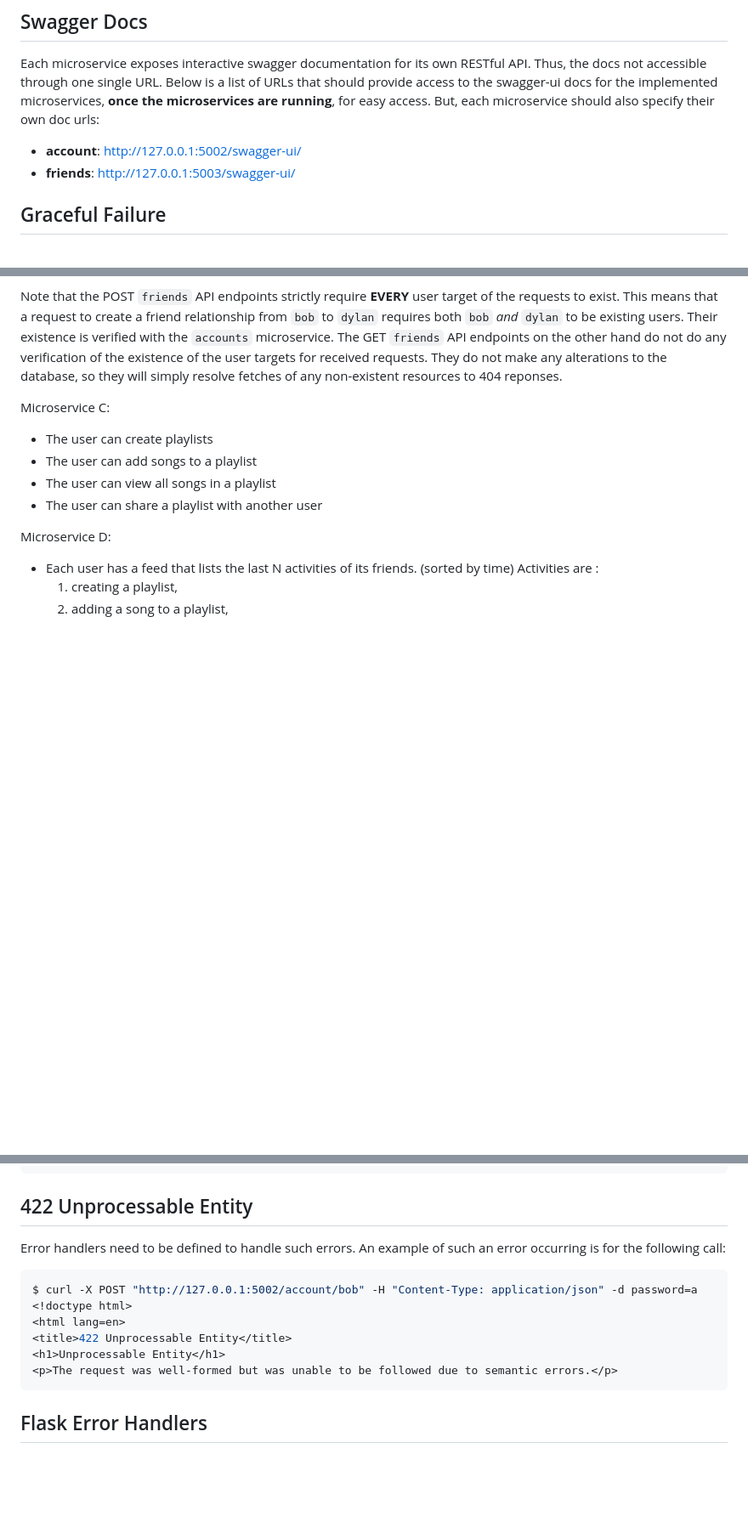
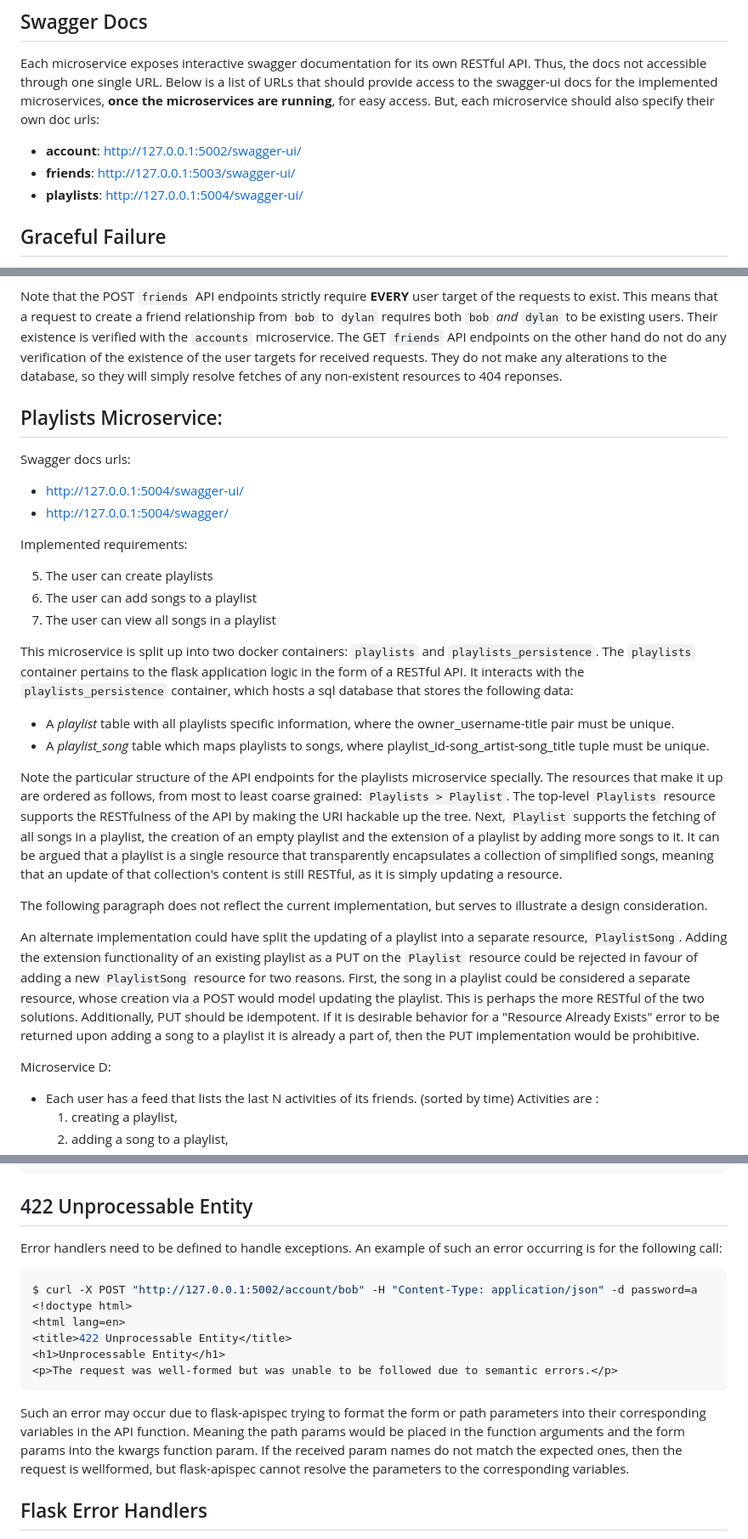
Before and after one commit to ELthomasoPostfix/Microservices, a Markdown page: README.md, 3 parts joined by grey strips. Shown at 85% size. Rendered like a GitHub page; blank space fills up the shorter version.

Commit message:
Write playlists section + add to technical difficulties section.

````diff
--- a/README.md
+++ b/README.md
@@ -73,6 +73,7 @@ Each microservice exposes interactive swagger documentation for its own RESTful
 
 * **account**: http://127.0.0.1:5002/swagger-ui/
 * **friends**: http://127.0.0.1:5003/swagger-ui/
+* **playlists**: http://127.0.0.1:5004/swagger-ui/
 
 ## Graceful Failure
 
@@ -147,12 +148,29 @@ Adding a friend is a one-way operation; it is *NOT* a binary operation. If `bob`
 
 Note that the POST `friends` API endpoints strictly require **EVERY** user target of the requests to exist. This means that a request to create a friend relationship from `bob` to `dylan` requires both `bob` *and* `dylan` to be existing users. Their existence is verified with the `accounts` microservice. The GET `friends` API endpoints on the other hand do not do any verification of the existence of the user targets for received requests. They do not make any alterations to the database, so they will simply resolve fetches of any non-existent resources to 404 reponses.
 
-Microservice C:
+## Playlists Microservice:
 
-* The user can create playlists
-* The user can add songs to a playlist
-* The user can view all songs in a playlist
-* The user can share a playlist with another user
+Swagger docs urls:
+
+* http://127.0.0.1:5004/swagger-ui/
+* http://127.0.0.1:5004/swagger/
+
+Implemented requirements:
+
+5. The user can create playlists
+6. The user can add songs to a playlist
+7. The user can view all songs in a playlist
+
+This microservice is split up into two docker containers: `playlists` and `playlists_persistence`. The `playlists` container pertains to the flask application logic in the form of a RESTful API. It interacts with the `playlists_persistence` container, which hosts a sql database that stores the following data:
+
+* A *playlist* table with all playlists specific information, where the owner_username-title pair must be unique.
+* A *playlist_song* table which maps playlists to songs, where playlist_id-song_artist-song_title tuple must be unique.
+
+Note the particular structure of the API endpoints for the playlists microservice specially. The resources that make it up are ordered as follows, from most to least coarse grained: `Playlists > Playlist`. The top-level `Playlists` resource supports the RESTfulness of the API by making the URI hackable up the tree. Next, `Playlist` supports the fetching of all songs in a playlist, the creation of an empty playlist and the extension of a playlist by adding more songs to it. It can be argued that a playlist is a single resource that transparently encapsulates a collection of simplified songs, meaning that an update of that collection's content is still RESTful, as it is simply updating a resource.
+
+The following paragraph does not reflect the current implementation, but serves to illustrate a design consideration.
+
+An alternate implementation could have split the updating of a playlist into a separate resource, `PlaylistSong`. Adding the extension functionality of an existing playlist as a PUT on the `Playlist` resource could be rejected in favour of adding a new `PlaylistSong` resource for two reasons. First, the song in a playlist could be considered a separate resource, whose creation via a POST would model updating the playlist. This is perhaps the more RESTful of the two solutions. Additionally, PUT should be idempotent. If it is desirable behavior for a "Resource Already Exists" error to be returned upon adding a song to a playlist it is already a part of, then the PUT implementation would be prohibitive.
 
 Microservice D:
 
@@ -215,7 +233,7 @@ app.config.from_mapping({
 
 ## 422 Unprocessable Entity
 
-Error handlers need to be defined to handle such errors. An example of such an error occurring is for the following call:
+Error handlers need to be defined to handle exceptions. An example of such an error occurring is for the following call:
 
 ```sh
 $ curl -X POST "http://127.0.0.1:5002/account/bob" -H "Content-Type: application/json" -d password=a
@@ -225,6 +243,8 @@ $ curl -X POST "http://127.0.0.1:5002/account/bob" -H "Content-Type: application
 <h1>Unprocessable Entity</h1>
 <p>The request was well-formed but was unable to be followed due to semantic errors.</p>
 ```
+
+Such an error may occur due to flask-apispec trying to format the form or path parameters into their corresponding variables in the API function. Meaning the path params would be placed in the function arguments and the form params into the kwargs function param. If the received param names do not match the expected ones, then the request is wellformed, but flask-apispec cannot resolve the parameters to the corresponding variables.
 
 ## Flask Error Handlers
 
````
Also changed, not shown: other parts of README.md (+22 -0 lines).
